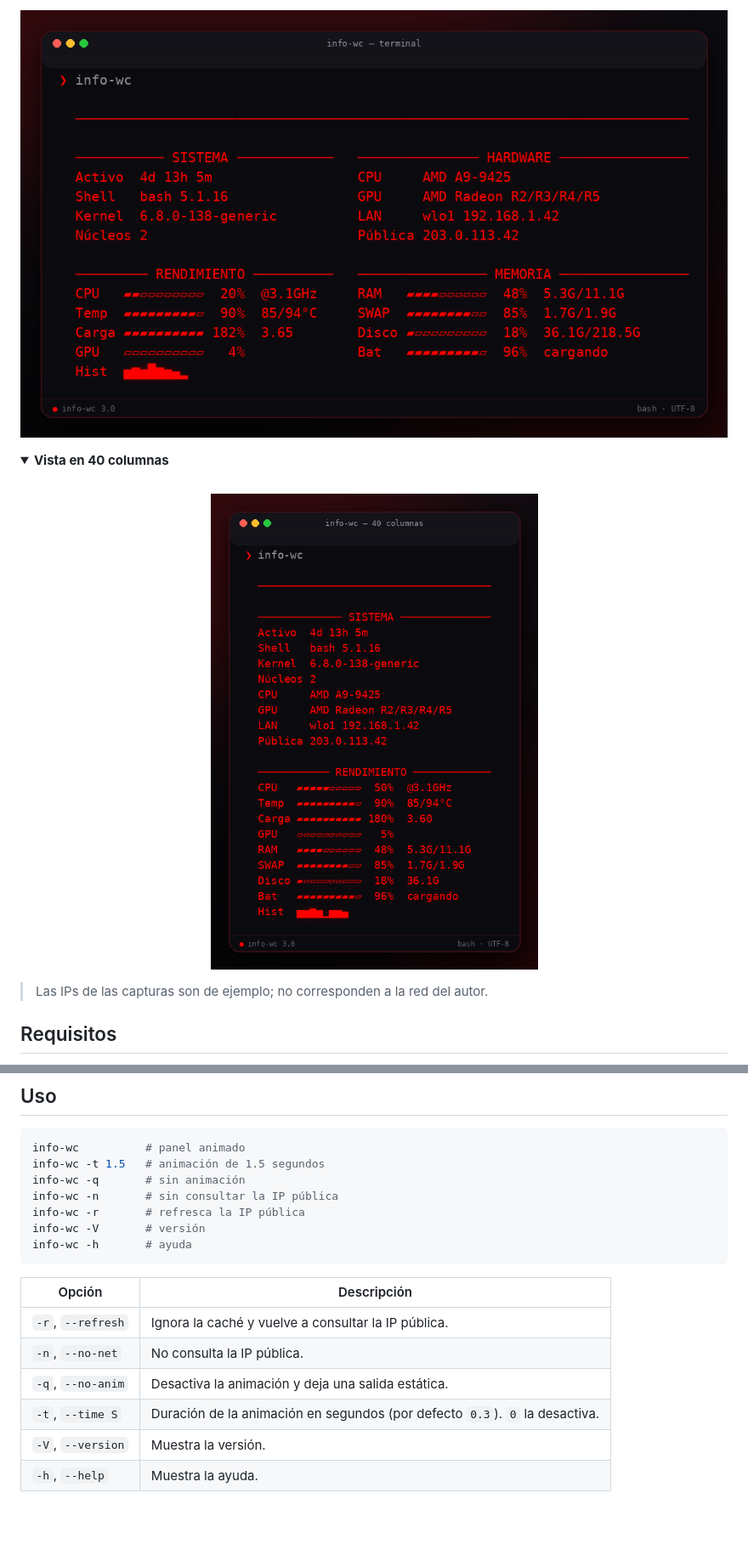
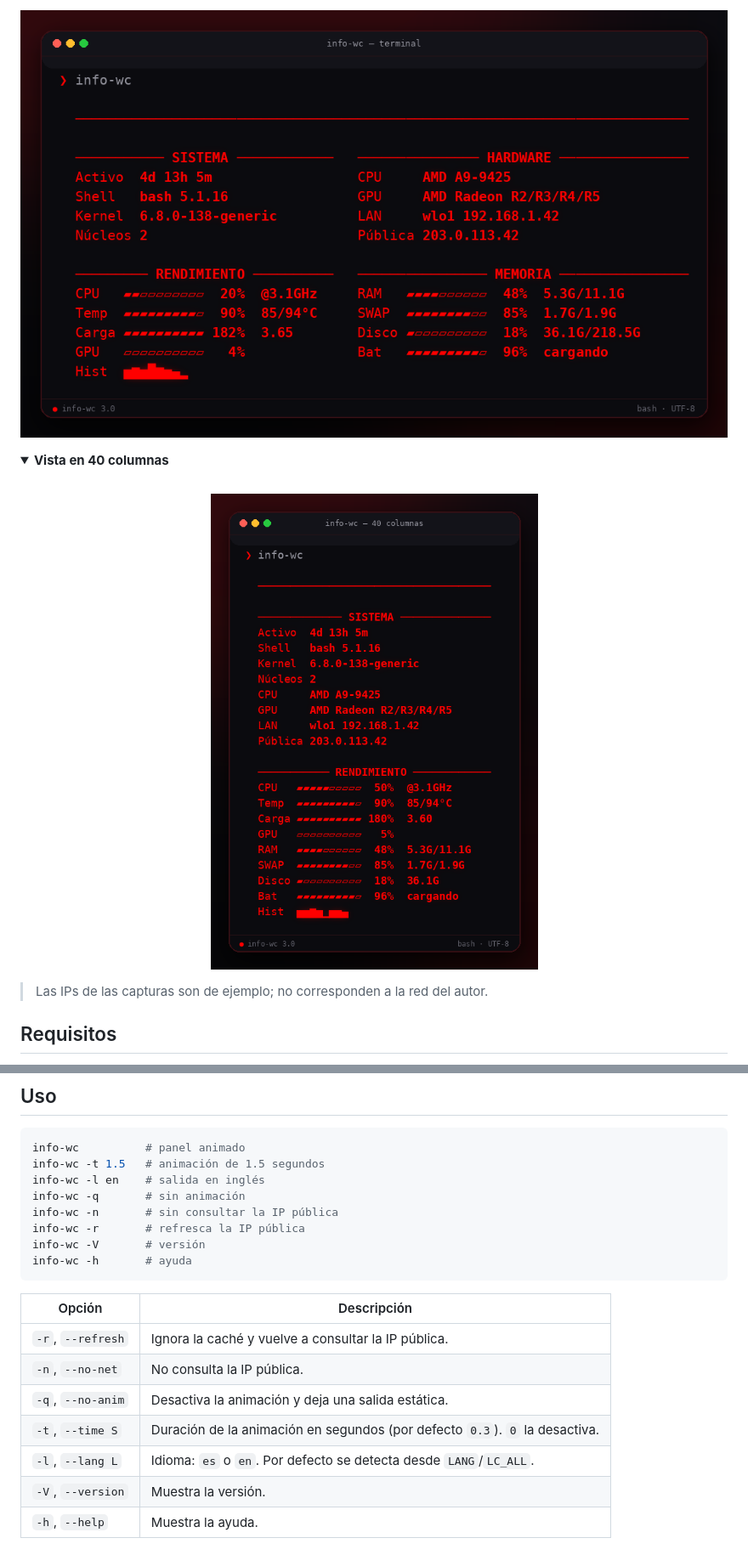
Before and after one commit to swbasmx/info-wc, a Markdown page: README.md, 2 parts joined by grey strips. Shown at 85% size. GitHub-like rendering; pictures changed too: assets/preview-narrow.png, assets/preview-wide.png; folded sections open; blank space fills up the shorter version.

Commit message:
i18n: detección de idioma, opción -l y gif de demo

````diff
--- a/README.md
+++ b/README.md
@@ -113,6 +118,7 @@ También puedes ejecutarlo directamente desde el repo:
 ```bash
 info-wc          # panel animado
 info-wc -t 1.5   # animación de 1.5 segundos
+info-wc -l en    # salida en inglés
 info-wc -q       # sin animación
 info-wc -n       # sin consultar la IP pública
 info-wc -r       # refresca la IP pública
@@ -126,6 +132,7 @@ info-wc -h       # ayuda
 | `-n`, `--no-net` | No consulta la IP pública. |
 | `-q`, `--no-anim` | Desactiva la animación y deja una salida estática. |
 | `-t`, `--time S` | Duración de la animación en segundos (por defecto `0.3`). `0` la desactiva. |
+| `-l`, `--lang L` | Idioma: `es` o `en`. Por defecto se detecta desde `LANG`/`LC_ALL`. |
 | `-V`, `--version` | Muestra la versión. |
 | `-h`, `--help` | Muestra la ayuda. |
 
````
Also changed, not shown: other parts of README.md (+6 -0 lines), assets/demo.gif (added), 1 other file.
